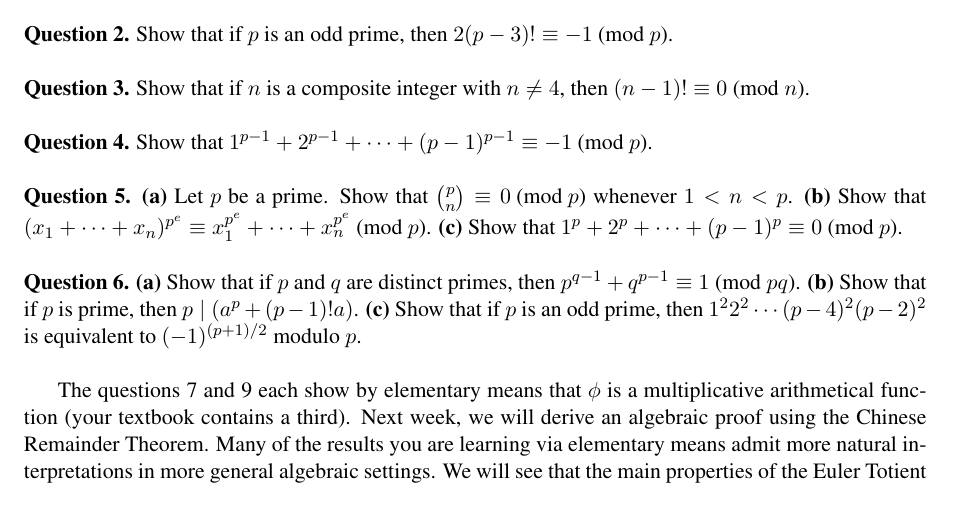
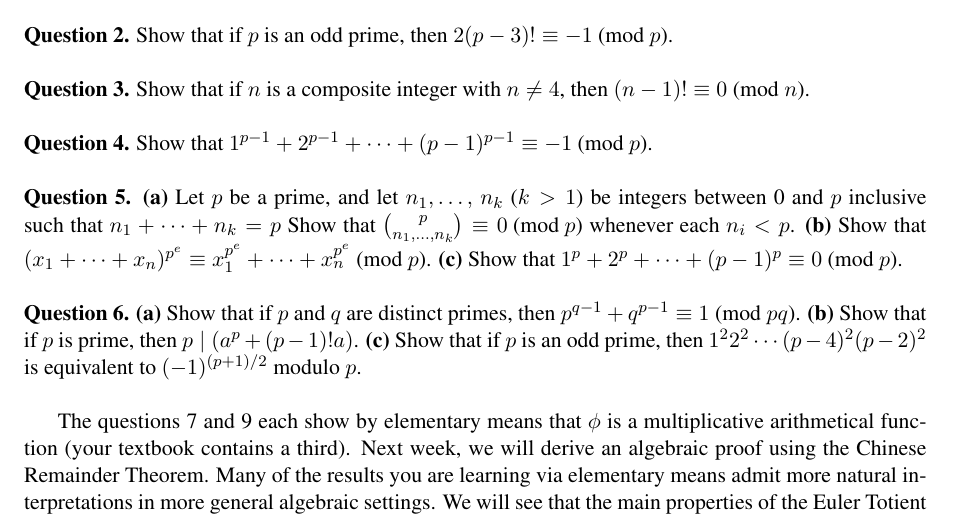
Before and after one commit to thomas-pender/Math342, a LaTeX document (june4/math342-june4.tex): part of page 1 of 2, cut so that both start at the same text. Compiled offline with pdfLaTeX.

Commit message:
add june 4th questions

```diff
--- a/june4/math342-june4.tex
+++ b/june4/math342-june4.tex
@@ -150,8 +150,9 @@
 
 \noindent{\bf Question 5.}
 \begin{enumerate*}[{\bf (a)}]
-\item Let $p$ be a prime. Show that $\binom{p}{n} \equiv 0 \pmod{p}$ whenever
-  $1 < n < p$.
+\item Let $p$ be a prime, and let $n_1,\dots,\,n_k$ ($k>1$) be integers between
+  0 and $p$ inclusive such that $n_1+\cdots+n_k=p$ Show that
+  $\binom{p}{n_1,\dots,n_k} \equiv 0 \pmod{p}$ whenever each $n_i < p$.
 \item Show that $(x_1+\cdots+x_n)^{p^e} \equiv x_1^{p^e}+\cdots+x_n^{p^e} \pmod{p}$.
 \item Show that $1^p+2^p+\cdots+(p-1)^p \equiv 0 \pmod{p}$. \\
 \end{enumerate*}
```
Also changed, not shown: june4/math342-june4.pdf.
